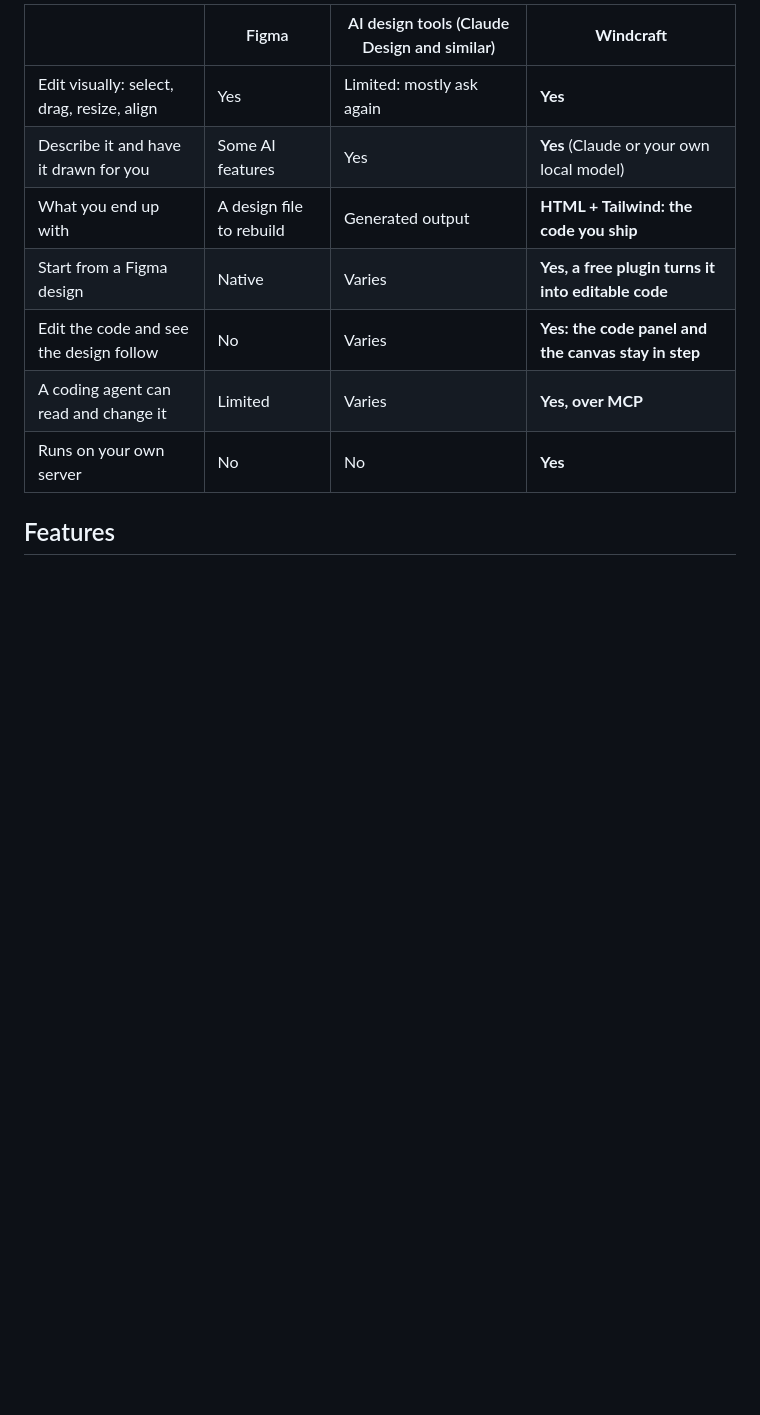
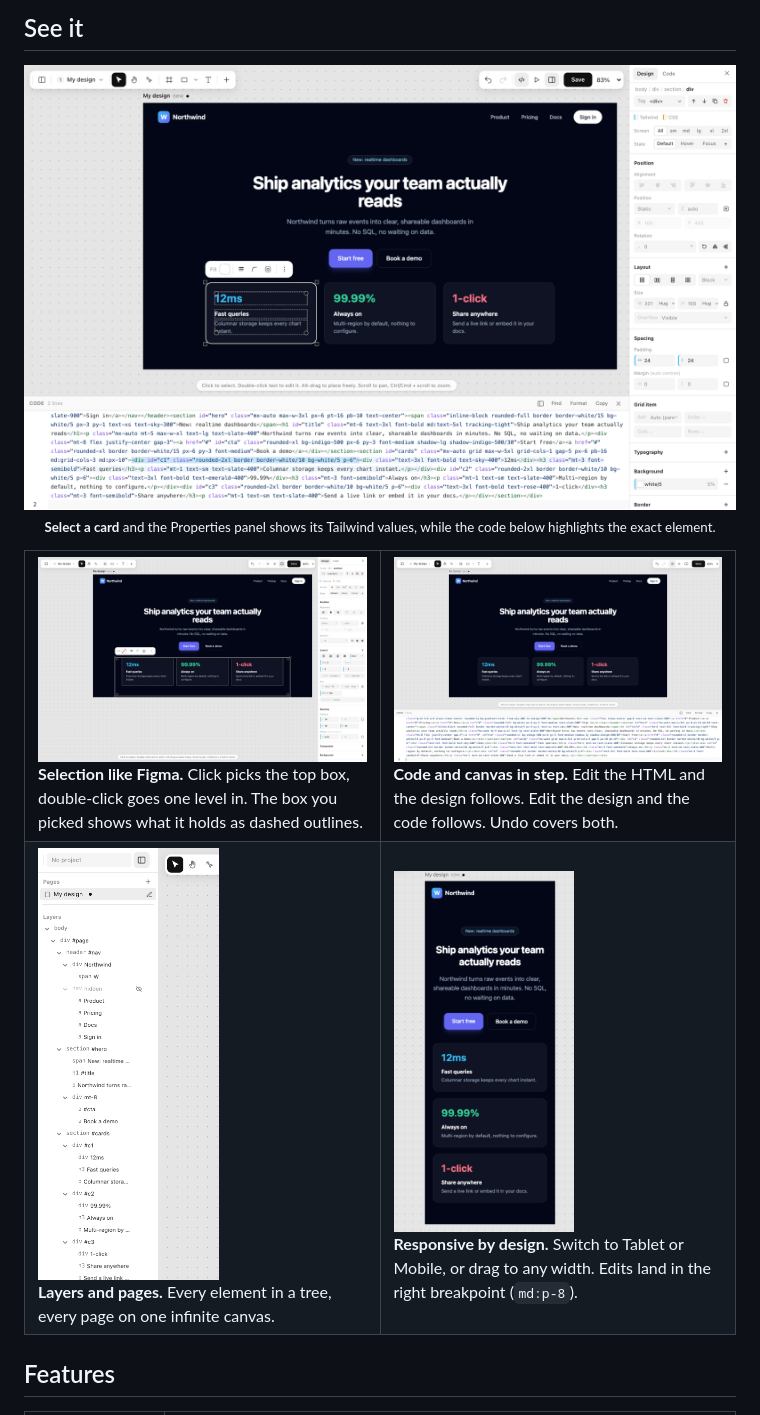
Before and after one commit to Tolaj/tailwind-ui-components, a Markdown page: README.md, the part around one of its changes. Rendered like a GitHub page; pictures changed too: docs/media/code.png (added), docs/media/editor.png (added), docs/media/layers.png (added); blank space fills up the shorter version.

Commit message:
feat: publish windcraft-editor to npm (core bundled in); README rewritten with screenshots, MCP connection steps and install guide

```diff
--- a/README.md
+++ b/README.md
@@ -34,13 +43,33 @@ Windcraft skips both. **The design *is* the code.** Every page is plain HTML wit
 
-|  | Figma | AI design tools (Claude Design and similar) | **Windcraft** |
-|---|---|---|---|
-| Edit visually: select, drag, resize, align | Yes | Limited: mostly ask again | **Yes** |
-| Describe it and have it drawn for you | Some AI features | Yes | **Yes** (Claude or your own local model) |
-| What you end up with | A design file to rebuild | Generated output | **HTML + Tailwind: the code you ship** |
-| Start from a Figma design | Native | Varies | **Yes, a free plugin turns it into editable code** |
-| Edit the code and see the design follow | No | Varies | **Yes: the code panel and the canvas stay in step** |
-| A coding agent can read and change it | Limited | Varies | **Yes, over MCP** |
-| Runs on your own server | No | No | **Yes** |
+## See it
+
+<p align="center">
+  <img src="docs/media/editor.png" alt="The Windcraft editor: a selected card with its Tailwind properties on the right and the live code below" width="900">
+  <br><sub><b>Select a card</b> and the Properties panel shows its Tailwind values, while the code below highlights the exact element.</sub>
+</p>
+
+<table>
+  <tr>
+    <td width="50%" valign="top">
+      <img src="docs/media/selection.png" alt="Selecting a container shows its children as dashed outlines" width="100%">
+      <br><b>Selection like Figma.</b> Click picks the top box, double-click goes one level in. The box you picked shows what it holds as dashed outlines.
+    </td>
+    <td width="50%" valign="top">
+      <img src="docs/media/code.png" alt="The code panel open beside the design" width="100%">
+      <br><b>Code and canvas in step.</b> Edit the HTML and the design follows. Edit the design and the code follows. Undo covers both.
+    </td>
+  </tr>
+  <tr>
+    <td width="50%" valign="top">
+      <img src="docs/media/layers.png" alt="Layers panel listing every element of the page" width="55%">
+      <br><b>Layers and pages.</b> Every element in a tree, every page on one infinite canvas.
+    </td>
+    <td width="50%" valign="top">
+      <img src="docs/media/responsive.png" alt="The same page at mobile width, the cards stacked in one column" width="55%">
+      <br><b>Responsive by design.</b> Switch to Tablet or Mobile, or drag to any width. Edits land in the right breakpoint (<code>md:p-8</code>).
+    </td>
+  </tr>
+</table>
 
 ## Features
 
```
Also changed, not shown: other parts of README.md (+93 -51 lines), packages/editor/README.md (+8 -4 lines), 4 other files.
